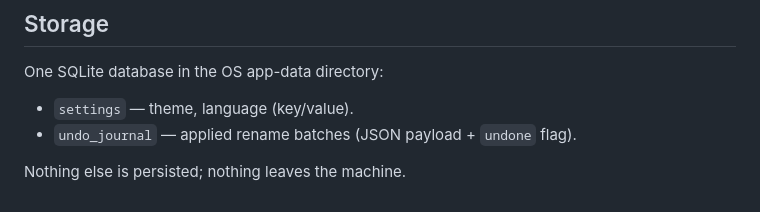
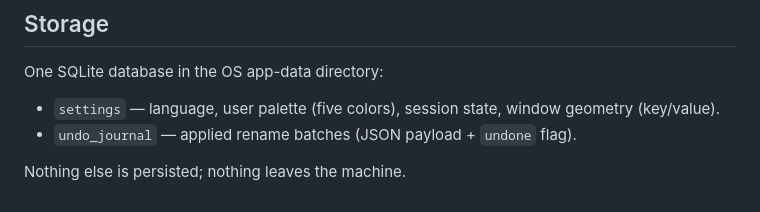
Before and after one commit to notfelixx1/joinery, a Markdown page: docs/architecture.md, the part around the change. Rendered like a GitHub page.

```diff
--- a/docs/architecture.md
+++ b/docs/architecture.md
@@ -59,7 +59,7 @@ bundled browser and no network access.
 
 One SQLite database in the OS app-data directory:
 
-- `settings` — theme, language (key/value).
+- `settings` — language, user palette (five colors), session state, window geometry (key/value).
 - `undo_journal` — applied rename batches (JSON payload + `undone` flag).
 
 Nothing else is persisted; nothing leaves the machine.
```
Also changed, not shown: README.md (+22 -16 lines), docs/benchmarks.png, docs/screenshots/dark.png, docs/screenshots/light.png (deleted), docs/screenshots/settings.png (added).
